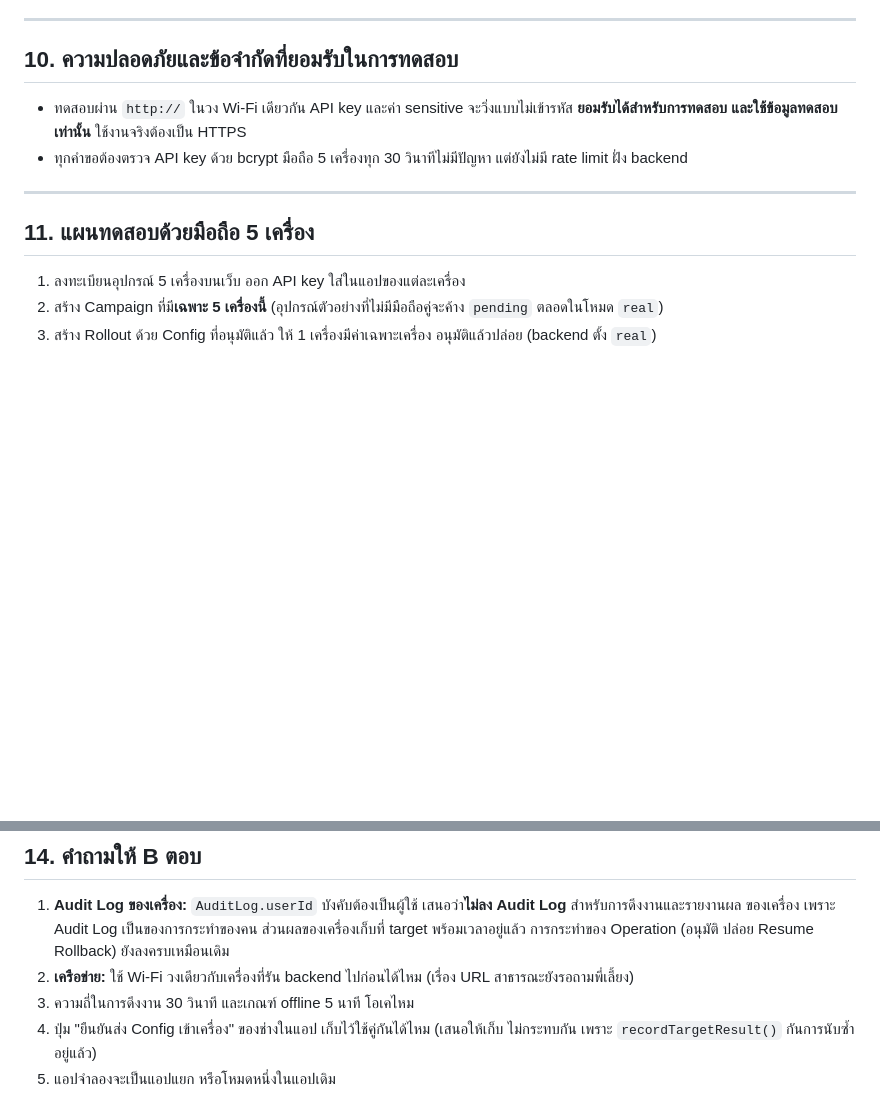
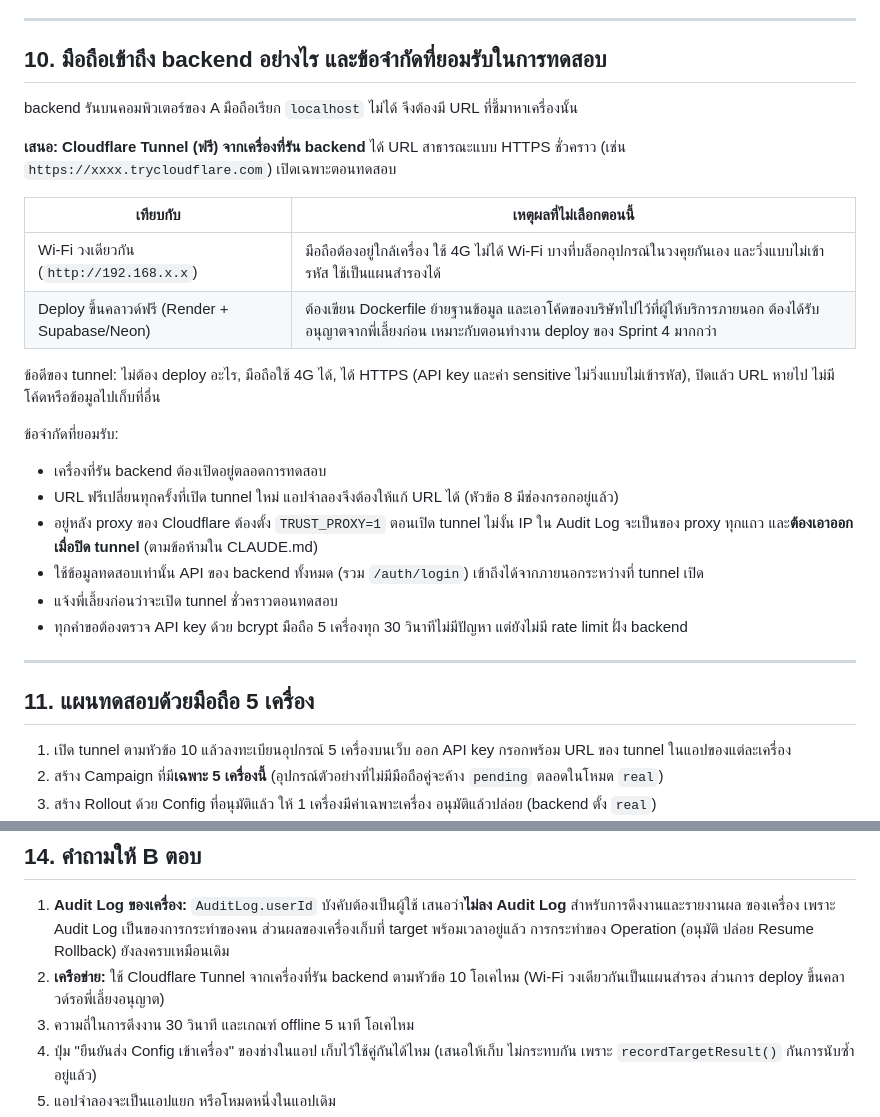
Before and after one commit to dtc-gps-team/gps-config-firmware-center, a Markdown page: docs/19_Device_Pull_Test_Proposal.md, 2 parts joined by grey strips. GitHub-like rendering; blank space fills up the shorter version.

Commit message:
docs(19): ใช้ Cloudflare Tunnel ให้มือถือเข้าถึง backend ระหว่างทดสอบ แทน Wi-Fi วงเดียวกัน

```diff
--- a/docs/19_Device_Pull_Test_Proposal.md
+++ b/docs/19_Device_Pull_Test_Proposal.md
@@ -175,17 +175,35 @@ staff (`getCurrentConfig` ที่ใช้ JWT) จึงเสนอ prefix
 
 ---
 
-## 10. ความปลอดภัยและข้อจำกัดที่ยอมรับในการทดสอบ
+## 10. มือถือเข้าถึง backend อย่างไร และข้อจำกัดที่ยอมรับในการทดสอบ
 
-- ทดสอบผ่าน `http://` ในวง Wi-Fi เดียวกัน API key และค่า sensitive จะวิ่งแบบไม่เข้ารหัส **ยอมรับได้สำหรับการทดสอบ
-  และใช้ข้อมูลทดสอบเท่านั้น** ใช้งานจริงต้องเป็น HTTPS
+backend รันบนคอมพิวเตอร์ของ A มือถือเรียก `localhost` ไม่ได้ จึงต้องมี URL ที่ชี้มาหาเครื่องนั้น
+
+**เสนอ: Cloudflare Tunnel (ฟรี) จากเครื่องที่รัน backend** ได้ URL สาธารณะแบบ HTTPS ชั่วคราว
+(เช่น `https://xxxx.trycloudflare.com`) เปิดเฉพาะตอนทดสอบ
+
+| เทียบกับ | เหตุผลที่ไม่เลือกตอนนี้ |
+|---|---|
+| Wi-Fi วงเดียวกัน (`http://192.168.x.x`) | มือถือต้องอยู่ใกล้เครื่อง ใช้ 4G ไม่ได้ Wi-Fi บางที่บล็อกอุปกรณ์ในวงคุยกันเอง และวิ่งแบบไม่เข้ารหัส ใช้เป็นแผนสำรองได้ |
+| Deploy ขึ้นคลาวด์ฟรี (Render + Supabase/Neon) | ต้องเขียน Dockerfile ย้ายฐานข้อมูล และเอาโค้ดของบริษัทไปไว้ที่ผู้ให้บริการภายนอก ต้องได้รับอนุญาตจากพี่เลี้ยงก่อน เหมาะกับตอนทำงาน deploy ของ Sprint 4 มากกว่า |
+
+ข้อดีของ tunnel: ไม่ต้อง deploy อะไร, มือถือใช้ 4G ได้, ได้ HTTPS (API key และค่า sensitive ไม่วิ่งแบบไม่เข้ารหัส),
+ปิดแล้ว URL หายไป ไม่มีโค้ดหรือข้อมูลไปเก็บที่อื่น
+
+ข้อจำกัดที่ยอมรับ:
+- เครื่องที่รัน backend ต้องเปิดอยู่ตลอดการทดสอบ
+- URL ฟรีเปลี่ยนทุกครั้งที่เปิด tunnel ใหม่ แอปจำลองจึงต้องให้แก้ URL ได้ (หัวข้อ 8 มีช่องกรอกอยู่แล้ว)
+- อยู่หลัง proxy ของ Cloudflare ต้องตั้ง `TRUST_PROXY=1` ตอนเปิด tunnel ไม่งั้น IP ใน Audit Log จะเป็นของ proxy ทุกแถว
+  และ**ต้องเอาออกเมื่อปิด tunnel** (ตามข้อห้ามใน CLAUDE.md)
+- ใช้ข้อมูลทดสอบเท่านั้น API ของ backend ทั้งหมด (รวม `/auth/login`) เข้าถึงได้จากภายนอกระหว่างที่ tunnel เปิด
+- แจ้งพี่เลี้ยงก่อนว่าจะเปิด tunnel ชั่วคราวตอนทดสอบ
 - ทุกคำขอต้องตรวจ API key ด้วย bcrypt มือถือ 5 เครื่องทุก 30 วินาทีไม่มีปัญหา แต่ยังไม่มี rate limit ฝั่ง backend
 
 ---
 
 ## 11. แผนทดสอบด้วยมือถือ 5 เครื่อง
 
-1. ลงทะเบียนอุปกรณ์ 5 เครื่องบนเว็บ ออก API key ใส่ในแอปของแต่ละเครื่อง
+1. เปิด tunnel ตามหัวข้อ 10 แล้วลงทะเบียนอุปกรณ์ 5 เครื่องบนเว็บ ออก API key กรอกพร้อม URL ของ tunnel ในแอปของแต่ละเครื่อง
 2. สร้าง Campaign ที่มี**เฉพาะ 5 เครื่องนี้** (อุปกรณ์ตัวอย่างที่ไม่มีมือถือคู่จะค้าง `pending` ตลอดในโหมด `real`)
 3. สร้าง Rollout ด้วย Config ที่อนุมัติแล้ว ให้ 1 เครื่องมีค่าเฉพาะเครื่อง อนุมัติแล้วปล่อย (backend ตั้ง `real`)
 4. **ทุกเครื่องสำเร็จ:** เว็บนับได้ 5/5, Rollout เป็น `completed`, เครื่องที่มีค่าเฉพาะเครื่องได้ค่าที่ถูกต้อง และหน้า
@@ -224,7 +242,8 @@ staff (`getCurrentConfig` ที่ใช้ JWT) จึงเสนอ prefix
 1. **Audit Log ของเครื่อง:** `AuditLog.userId` บังคับต้องเป็นผู้ใช้ เสนอว่า**ไม่ลง Audit Log** สำหรับการดึงงานและรายงานผล
    ของเครื่อง เพราะ Audit Log เป็นของการกระทำของคน ส่วนผลของเครื่องเก็บที่ target พร้อมเวลาอยู่แล้ว การกระทำของ
    Operation (อนุมัติ ปล่อย Resume Rollback) ยังลงครบเหมือนเดิม
-2. **เครือข่าย:** ใช้ Wi-Fi วงเดียวกับเครื่องที่รัน backend ไปก่อนได้ไหม (เรื่อง URL สาธารณะยังรอถามพี่เลี้ยง)
+2. **เครือข่าย:** ใช้ Cloudflare Tunnel จากเครื่องที่รัน backend ตามหัวข้อ 10 โอเคไหม (Wi-Fi วงเดียวกันเป็นแผนสำรอง
+   ส่วนการ deploy ขึ้นคลาวด์รอพี่เลี้ยงอนุญาต)
 3. ความถี่ในการดึงงาน 30 วินาที และเกณฑ์ offline 5 นาที โอเคไหม
 4. ปุ่ม "ยืนยันส่ง Config เข้าเครื่อง" ของช่างในแอป เก็บไว้ใช้คู่กันได้ไหม (เสนอให้เก็บ ไม่กระทบกัน เพราะ
    `recordTargetResult()` กันการนับซ้ำอยู่แล้ว)
```
